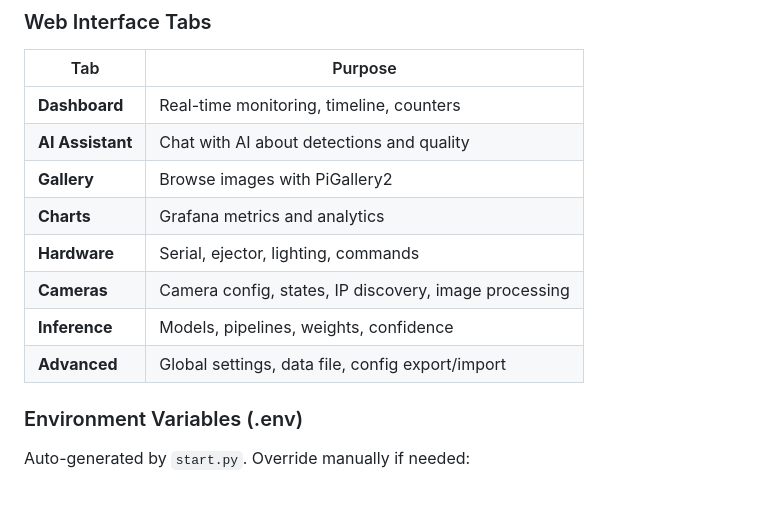
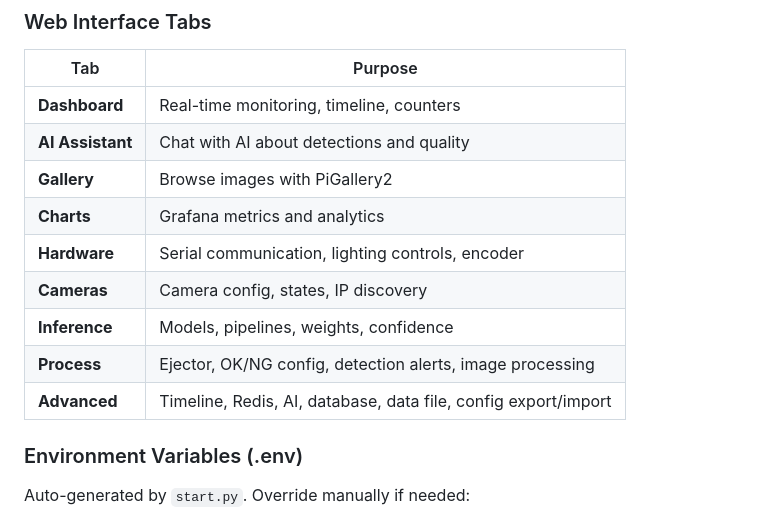
Before and after one commit to SMART-FALCON-AI/monitait_vision_engine, a Markdown page: README.md, the part around the change. Drawn GitHub-style; blank space fills up the shorter version.

Commit message:
Update docs for v3.7.0: Process tab, GPU auto-tuning, autoscaler

```diff
--- a/README.md
+++ b/README.md
@@ -292,10 +292,11 @@ Map detected objects to product identifiers:
 | **AI Assistant** | Chat with AI about detections and quality |
 | **Gallery** | Browse images with PiGallery2 |
 | **Charts** | Grafana metrics and analytics |
-| **Hardware** | Serial, ejector, lighting, commands |
-| **Cameras** | Camera config, states, IP discovery, image processing |
+| **Hardware** | Serial communication, lighting controls, encoder |
+| **Cameras** | Camera config, states, IP discovery |
 | **Inference** | Models, pipelines, weights, confidence |
-| **Advanced** | Global settings, data file, config export/import |
+| **Process** | Ejector, OK/NG config, detection alerts, image processing |
+| **Advanced** | Timeline, Redis, AI, database, data file, config export/import |
 
 ### Environment Variables (.env)
 
```
Also changed, not shown: CHANGELOG.md (+23 -0 lines), HOW-TO.md (+94 -54 lines).
